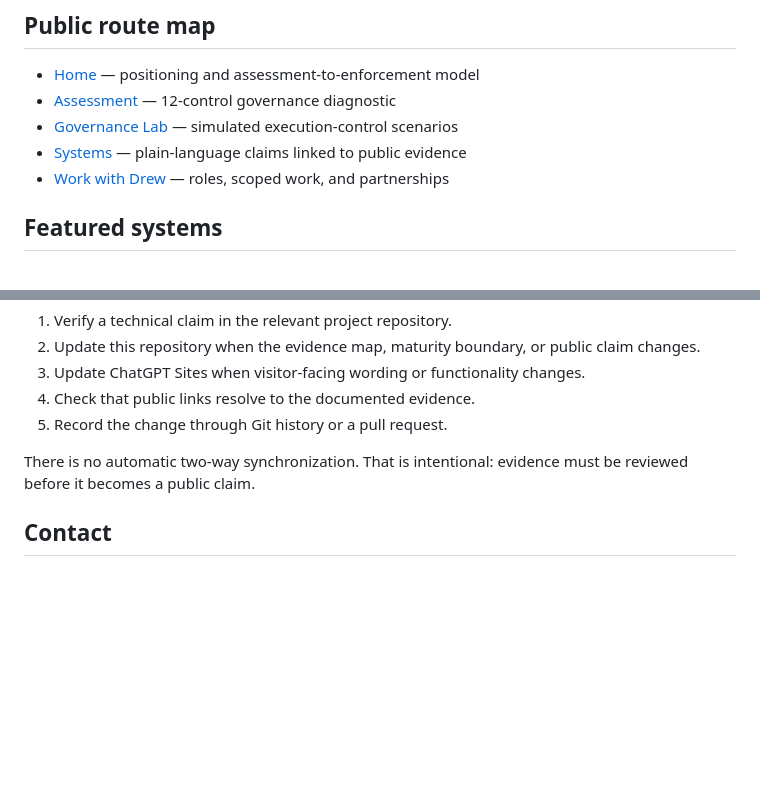
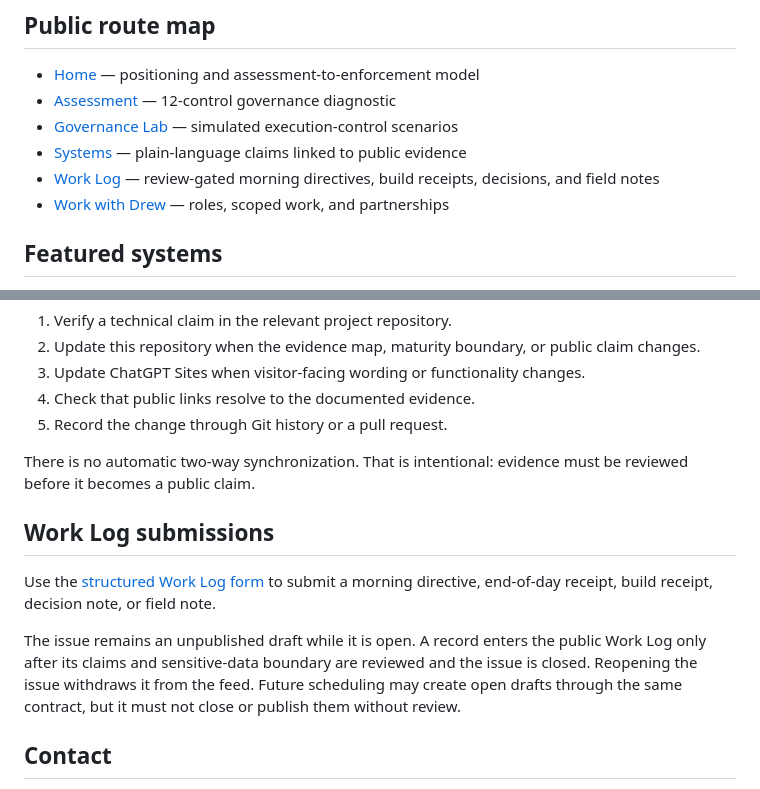
Before and after one commit to dburt-proex/DDBPORTFOLIO.git.io, a Markdown page: README.md, 2 parts joined by grey strips. Rendered like a GitHub page; blank space fills up the shorter version.

Commit message:
Document work log publishing

```diff
--- a/README.md
+++ b/README.md
@@ -22,6 +22,7 @@ Read the complete governance record: [docs/source-of-truth.md](docs/source-of-tr
 - [Assessment](https://drew-burt-portfolio.dburt30.chatgpt.site/assess) — 12-control governance diagnostic
 - [Governance Lab](https://drew-burt-portfolio.dburt30.chatgpt.site/lab) — simulated execution-control scenarios
 - [Systems](https://drew-burt-portfolio.dburt30.chatgpt.site/systems) — plain-language claims linked to public evidence
+- [Work Log](https://drew-burt-portfolio.dburt30.chatgpt.site/work-log) — review-gated morning directives, build receipts, decisions, and field notes
 - [Work with Drew](https://drew-burt-portfolio.dburt30.chatgpt.site/work-with-me) — roles, scoped work, and partnerships
 
 ## Featured systems
@@ -49,6 +50,12 @@ Read the complete governance record: [docs/source-of-truth.md](docs/source-of-tr
 
 There is no automatic two-way synchronization. That is intentional: evidence must be reviewed before it becomes a public claim.
 
+## Work Log submissions
+
+Use the [structured Work Log form](https://github.com/dburt-proex/DDBPORTFOLIO.git.io/issues/new?template=work-log.yml) to submit a morning directive, end-of-day receipt, build receipt, decision note, or field note.
+
+The issue remains an unpublished draft while it is open. A record enters the public Work Log only after its claims and sensitive-data boundary are reviewed and the issue is closed. Reopening the issue withdraws it from the feed. Future scheduling may create open drafts through the same contract, but it must not close or publish them without review.
+
 ## Contact
 
 - Email: [drewburt4@gmail.com](mailto:drewburt4@gmail.com)
```
